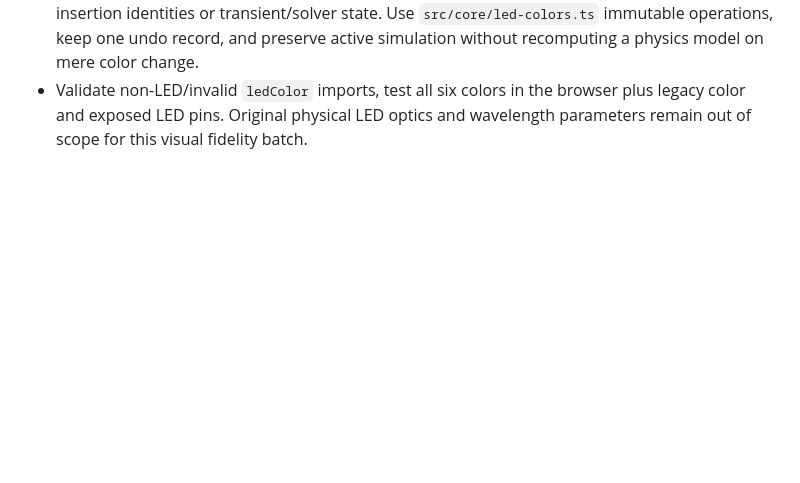
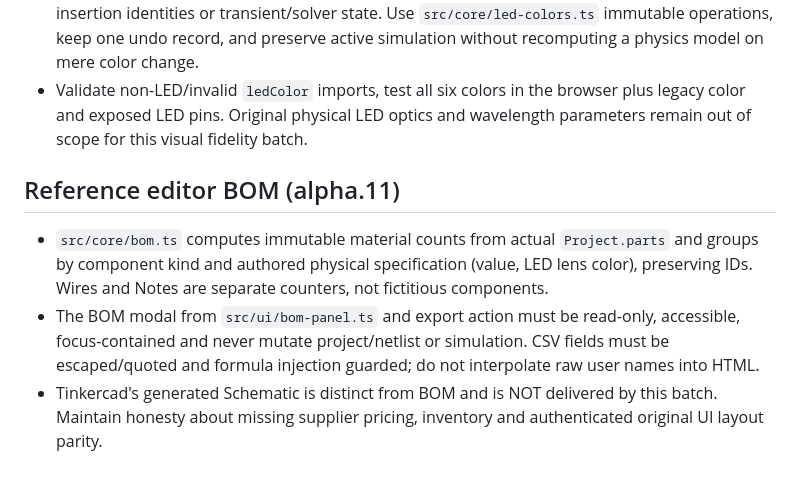
Before and after one commit to rushairer/Circuits, a Markdown page: AGENTS.md, the part around the change. Drawn GitHub-style; blank space fills up the shorter version.

Commit message:
docs(editor): reference-derived BOM behavior, audit invariants and missing schematic scope

```diff
--- a/AGENTS.md
+++ b/AGENTS.md
@@ -200,3 +200,8 @@
 - `Part.ledColor` is an optional schema-v2 field for `kind==='led'` only, with the six Tinkercad inspector color labels. Missing must render old Red exactly and import unchanged.
 - LED colors affect lens and visual glow only, not diode forward voltage, GPIO current, netlist, insertion identities or transient/solver state. Use `src/core/led-colors.ts` immutable operations, keep one undo record, and preserve active simulation without recomputing a physics model on mere color change.
 - Validate non-LED/invalid `ledColor` imports, test all six colors in the browser plus legacy color and exposed LED pins. Original physical LED optics and wavelength parameters remain out of scope for this visual fidelity batch.
+
+## Reference editor BOM (alpha.11)
+- `src/core/bom.ts` computes immutable material counts from actual `Project.parts` and groups by component kind and authored physical specification (value, LED lens color), preserving IDs. Wires and Notes are separate counters, not fictitious components.
+- The BOM modal from `src/ui/bom-panel.ts` and export action must be read-only, accessible, focus-contained and never mutate project/netlist or simulation. CSV fields must be escaped/quoted and formula injection guarded; do not interpolate raw user names into HTML.
+- Tinkercad's generated Schematic is distinct from BOM and is NOT delivered by this batch. Maintain honesty about missing supplier pricing, inventory and authenticated original UI layout parity.
```
